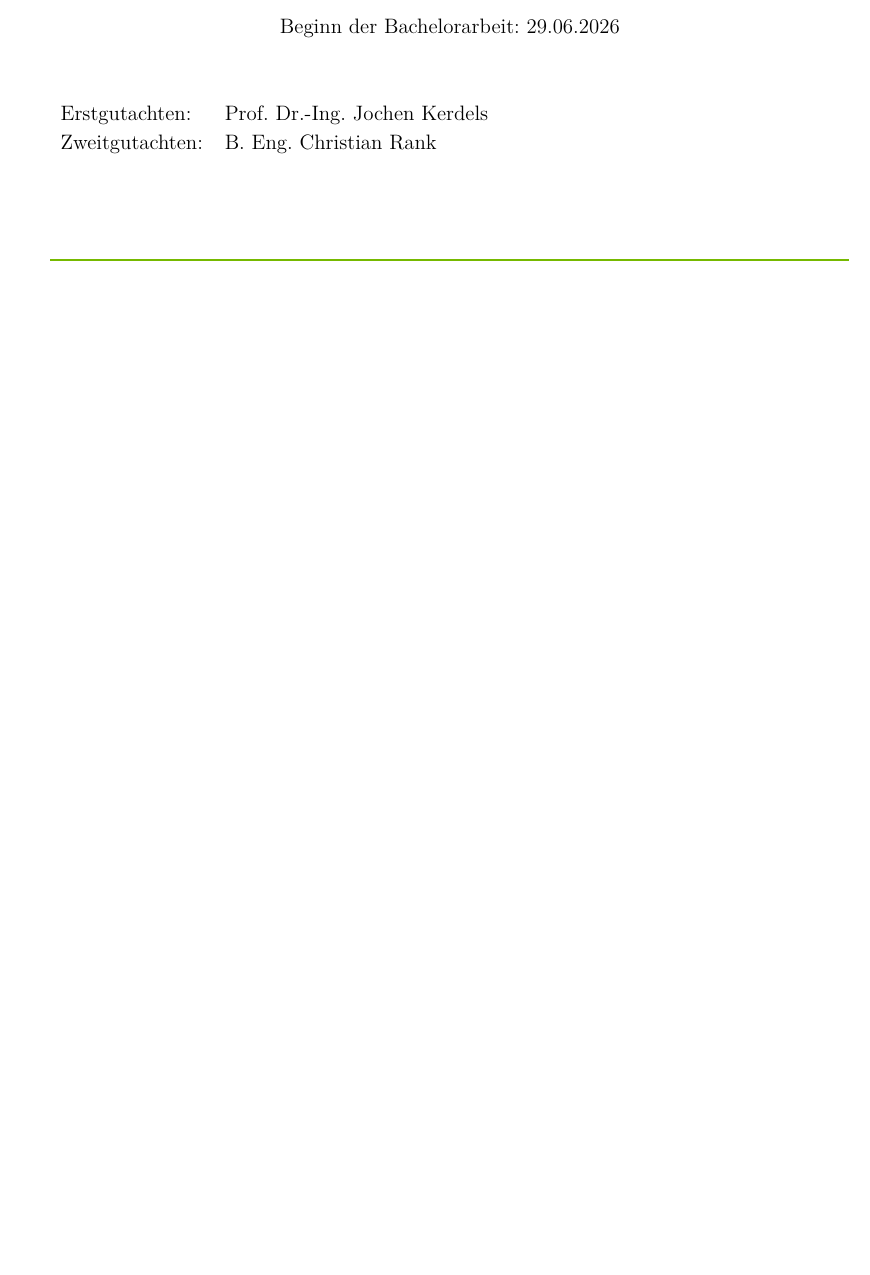
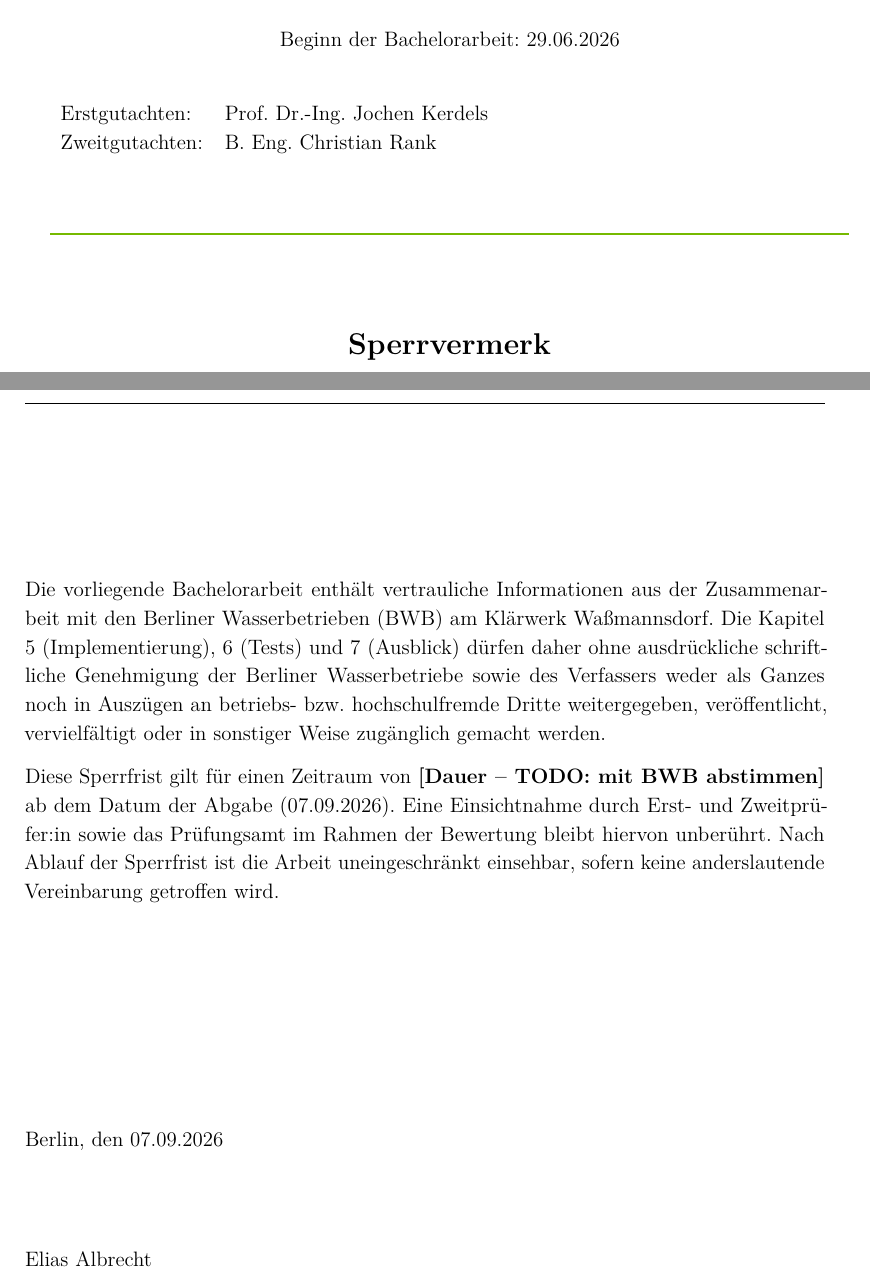
Before and after one commit to DeathShave/Bachelorarbeit, a LaTeX thesis (Thesis.tex, which reads Sperrvermerk.tex): part of page 1 of 108 before the commit and two parts of pages 1 and 2 of 108 after it, the two joined at a grey line, cut so that both start at the same text, the shorter picture padded with empty space. Compiled offline with pdfLaTeX.

Commit message:
Sperrvermerk wieder einfügen und Stichwortverzeichnis ergänzen
Fügt einen neu formulierten Sperrvermerk für die Kapitel Implementierung,
Tests und Ausblick hinzu (referenziert über \ref auf die tatsächlichen
Kapitel-Label statt fester Nummern). Die Vertraulichkeit wird über die
Kooperation mit den Berliner Wasserbetrieben begründet, ohne die zuvor in
073145d bewusst verworfene KRITIS-Einstufung erneut aufzugreifen. Die
Sperrfrist-Dauer bleibt als Platzhalter bestehen, bis sie mit der BWB
abgestimmt ist.

Ergänzt außerdem drei neue Stichwortverzeichnis-Einträge (WSGI, MJPEG,
mIoU) gemäß der bestehenden Konvention, ausschließlich Abkürzungen zu
indizieren.

Co-Authored-By: Claude Sonnet 5 <noreply@anthropic.com>

```diff
--- /dev/null
+++ b/Sperrvermerk.tex
@@ -0,0 +1,33 @@
+% !TEX root = Thesis.tex
+%%
+%%  Hochschule für Technik und Wirtschaft Berlin --  Abschlussarbeit
+%%
+%%  Sperrvermerk
+%%
+%%%%%%%%%%%%%%%%%%%%%%%%%%%%%%%%%%%%%%%%%%%%%%%%%%%%
+
+\thispagestyle{empty}
+
+\vspace*{\stretch{1}}
+
+\begin{center}
+  \textbf{\Large Sperrvermerk}
+\end{center}
+
+\vspace*{\stretch{0.5}}
+
+Die vorliegende \thethesistyp{} enthält vertrauliche Informationen aus der Zusammenarbeit mit den Berliner Wasserbetrieben (BWB) am Klärwerk Waßmannsdorf. Die Kapitel \ref{Implementierung} (Implementierung), \ref{Tests} (Tests) und \ref{Fazit} (Ausblick) dürfen daher ohne ausdrückliche schriftliche Genehmigung der Berliner Wasserbetriebe sowie des Verfassers weder als Ganzes noch in Auszügen an betriebs- bzw. hochschulfremde Dritte weitergegeben, veröffentlicht, vervielfältigt oder in sonstiger Weise zugänglich gemacht werden.
+
+Diese Sperrfrist gilt für einen Zeitraum von \textbf{[Dauer -- TODO: mit BWB abstimmen]} ab dem Datum der Abgabe (\thedatum). Eine Einsichtnahme durch Erst- und Zweitprüfer:in sowie das Prüfungsamt im Rahmen der Bewertung bleibt hiervon unberührt. Nach Ablauf der Sperrfrist ist die Arbeit uneingeschränkt einsehbar, sofern keine anderslautende Vereinbarung getroffen wird.
+
+\vspace*{\stretch{1}}
+
+Berlin, den \thedatum
+
+\vspace*{1.5cm}
+
+\theautor
+
+\vspace*{\stretch{2}}
+
+\clearpage
```
Also changed, not shown: Thesis.tex (+3 -0 lines), chapter/04_Implementierung.tex (+2 -2 lines), chapter/05_Tests.tex (+1 -1 lines).
